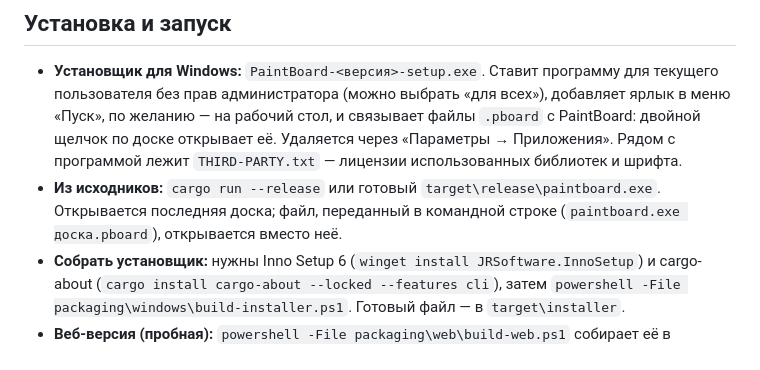
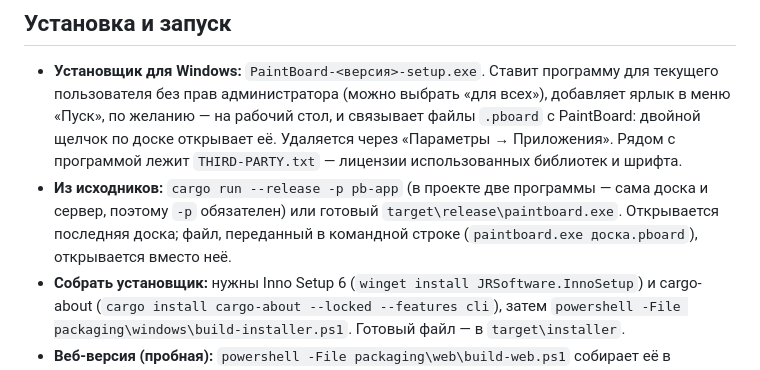
Before and after one commit to mllwrl/PaintBoard, a Markdown page: README.md, the part around the change. Rendered like a GitHub page.

Commit message:
Say which program cargo should run in the README

```diff
--- a/README.md
+++ b/README.md
@@ -7,7 +7,7 @@
 ## Установка и запуск
 
 - **Установщик для Windows:** `PaintBoard-<версия>-setup.exe`. Ставит программу для текущего пользователя без прав администратора (можно выбрать «для всех»), добавляет ярлык в меню «Пуск», по желанию — на рабочий стол, и связывает файлы `.pboard` с PaintBoard: двойной щелчок по доске открывает её. Удаляется через «Параметры → Приложения». Рядом с программой лежит `THIRD-PARTY.txt` — лицензии использованных библиотек и шрифта.
-- **Из исходников:** `cargo run --release` или готовый `target\release\paintboard.exe`. Открывается последняя доска; файл, переданный в командной строке (`paintboard.exe доска.pboard`), открывается вместо неё.
+- **Из исходников:** `cargo run --release -p pb-app` (в проекте две программы — сама доска и сервер, поэтому `-p` обязателен) или готовый `target\release\paintboard.exe`. Открывается последняя доска; файл, переданный в командной строке (`paintboard.exe доска.pboard`), открывается вместо неё.
 - **Собрать установщик:** нужны Inno Setup 6 (`winget install JRSoftware.InnoSetup`) и cargo-about (`cargo install cargo-about --locked --features cli`), затем `powershell -File packaging\windows\build-installer.ps1`. Готовый файл — в `target\installer`.
 - **Веб-версия (пробная):** `powershell -File packaging\web\build-web.ps1` собирает её в `target\web` (нужны `rustup target add wasm32-unknown-unknown`, `wasm-bindgen-cli` той же версии, что в `Cargo.lock`, и clang из LLVM). Открывать через любой веб-сервер, например `python -m http.server 8000 --directory target\web`, в браузере с WebGPU (свежие Chrome или Edge). После первого открытия браузер хранит программу у себя: следующий запуск не скачивает её заново и работает без интернета (доски тоже хранятся в браузере). Новая сборка подхватывается при следующей перезагрузке страницы. На Linux и macOS (и в Docker) то же делает `sh packaging/web/build-web.sh [папка]`. Выложить в интернет: в настройках репозитория на GitHub включить «Pages → Source: GitHub Actions» и создать тег вида `v0.2.0` — workflow `.github/workflows/web.yml` соберёт веб-версию и опубликует её как статический сайт. Совместной работе по-прежнему нужен сервер PaintBoard: его адрес вводится в окне «Поделиться».
   - Доски хранятся в самом браузере (на этом сайте и в этом профиле): безымянная доска, сохранённые под именем доски и настройки переживают перезагрузку страницы и закрытие вкладки. Очистка данных сайта в браузере удаляет и доски.
```
